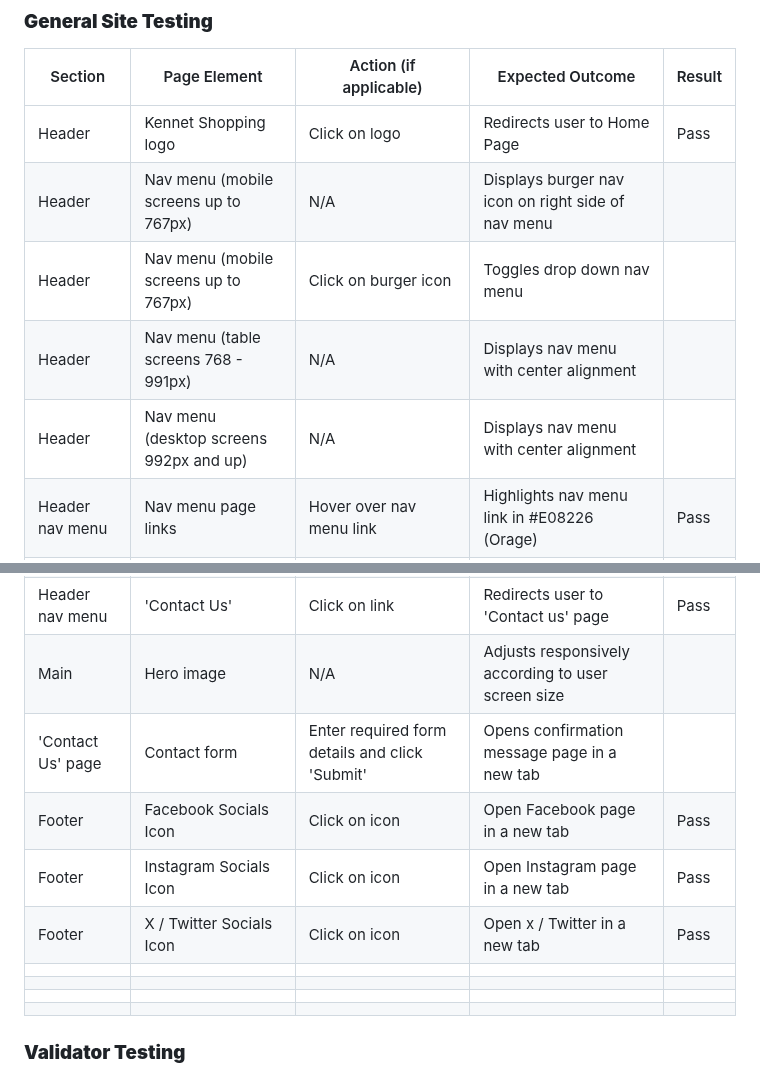
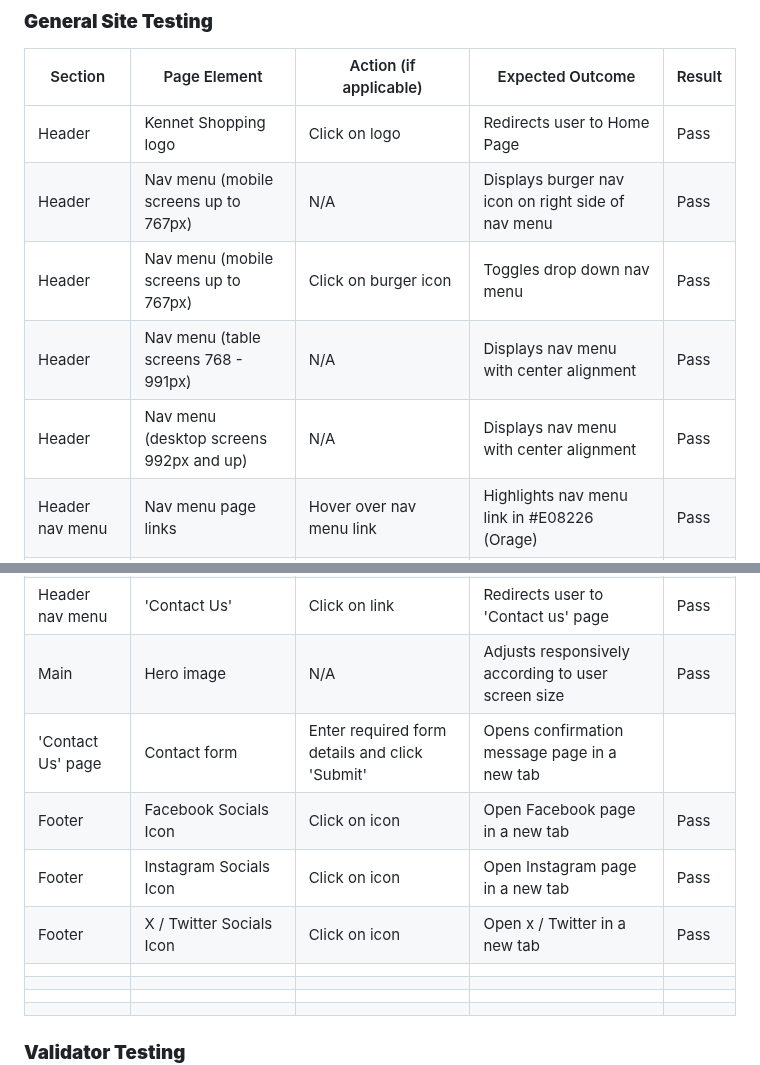
Before and after one commit to k-nadia/project-1, a Markdown page: README.md, 2 parts joined by grey strips. Drawn GitHub-style.

Commit message:
Update README.md 'Testing' section to confirm hero image displays responsively according to user device screen size

```diff
--- a/README.md
+++ b/README.md
@@ -177,22 +177,22 @@ As a developer:
 | Section           | Page Element                            | Action (if applicable)                         | Expected Outcome                                   | Result |
 |-------------------|-----------------------------------------|------------------------------------------------|----------------------------------------------------|--------|
 | Header            | Kennet Shopping logo                    | Click on logo                                  | Redirects user to Home Page                        | Pass   |
-| Header            | Nav menu (mobile screens up to 767px)   | N/A                                            | Displays burger nav icon on right side of nav menu |        |
-| Header            | Nav menu (mobile screens up to 767px)   | Click on burger icon                           | Toggles drop down nav menu                         |        |
-| Header            | Nav menu (table screens 768 - 991px)    | N/A                                            | Displays nav menu with center alignment            |        |
-| Header            | Nav menu (desktop screens 992px and up) | N/A                                            | Displays nav menu with center alignment            |        |
+| Header            | Nav menu (mobile screens up to 767px)   | N/A                                            | Displays burger nav icon on right side of nav menu | Pass       |
+| Header            | Nav menu (mobile screens up to 767px)   | Click on burger icon                           | Toggles drop down nav menu                         | Pass       |
+| Header            | Nav menu (table screens 768 - 991px)    | N/A                                            | Displays nav menu with center alignment            | Pass       |
+| Header            | Nav menu (desktop screens 992px and up) | N/A                                            | Displays nav menu with center alignment            |  Pass      |
 | Header nav menu   | Nav menu page links                     | Hover over nav menu link                       | Highlights nav menu link in #E08226 (Orage)        | Pass   |
 | Header nav menu   | Active page                             | N/A                                            | Active page highlighted in #E08226 (Orange)        | Pass   |
 | Header nav menu   | 'Home'                                  | Click on link                                  | Redirects user to 'Home' page                      | Pass   |
 | Header nav menu   | 'Shop'                                  | Click on link                                  | Redirects user to 'Shop' page                      | Pass   |
 | Header nav menu   | 'Visit'                                 | Click on link                                  | Redirects user to 'Visit' page                     | Pass   |
 | Header nav menu   | 'Contact Us'                            | Click on link                                  | Redirects user to 'Contact us' page                | Pass   |
-| Main              | Hero image                              | N/A                                            | Adjusts responsively according to user screen size |        |
+| Main              | Hero image                              | N/A                                            | Adjusts responsively according to user screen size | Pass       |
 | 'Contact Us' page | Contact form                            | Enter required form details and click 'Submit' | Opens confirmation message page in a new tab       |        |
 | Footer            | Facebook Socials Icon                   | Click on icon                                  | Open Facebook page in a new tab                    | Pass   |
 | Footer            | Instagram Socials Icon                  | Click on icon                                  | Open Instagram page in a new tab                   | Pass   |
 | Footer            | X / Twitter Socials Icon                | Click on icon                                  | Open x / Twitter in a new tab                      | Pass   |
-|                   |                                         |                                                |                                                    |        |
+|                  |                                         |                                                |                                                    |        |
 |                   |                                         |                                                |                                                    |        |
 |                   |                                         |                                                |                                                    |        |
 |                   |                                         |                                                |                                                    |        |
```
